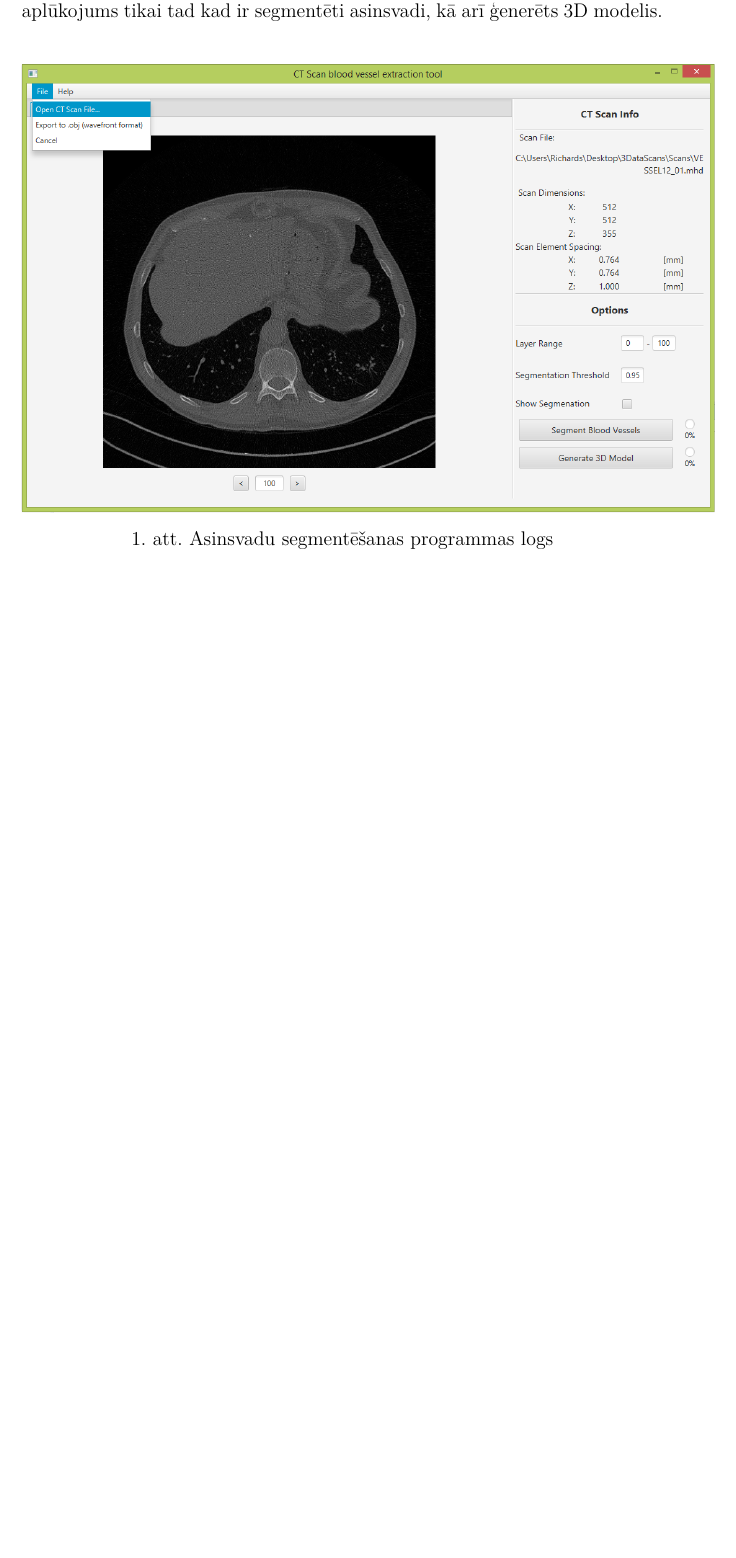
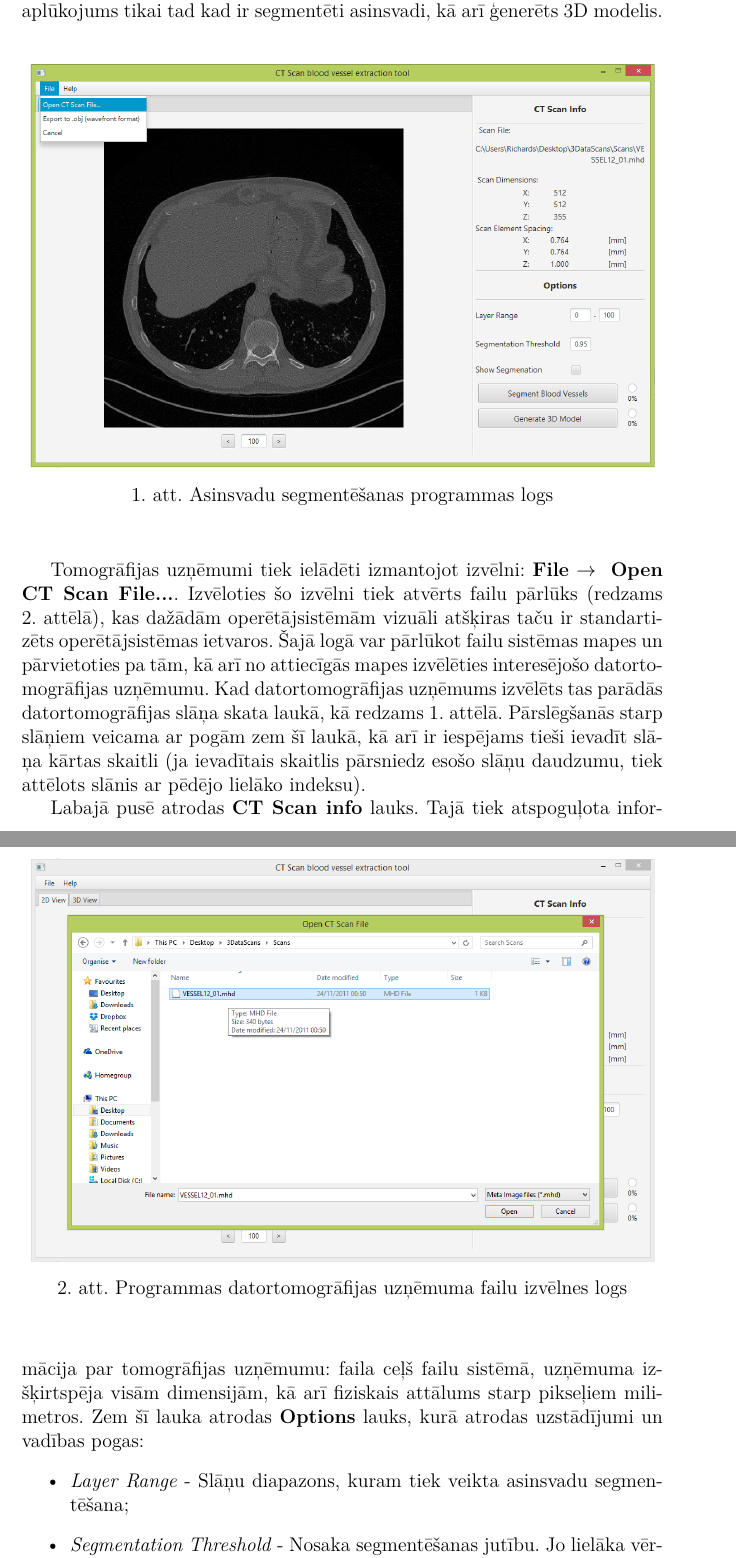
Before and after one commit to rcacurs/3DAtA_atskaite, a LaTeX document (main.tex, which reads tex/gui_apraksts.tex): part of page 3 of 4 before the commit and two parts of pages 3 and 4 of 6 after it, the two joined at a grey line, cut so that both start at the same text, the shorter picture padded with empty space. The pictures show the PDF file main.pdf that the author committed with the source.

Commit message:
Finished gui.

```diff
--- a/tex/gui_apraksts.tex
+++ b/tex/gui_apraksts.tex
@@ -2,8 +2,22 @@
 Programmas logs ir apskatāms \ref{fig:vessel-extractor} attēlā. Programma sastāv no vairākiem laukiem.  Datu vizualizācijas lauks ir paredzēts datortomogrāfijas slāņu vizualizācijai, kā arī asinsvadu tīklojuma 3D modeļa vizualizācijai. To, kas tiek attēlots var pārslēgt ar pogām: 2D View (Datortomogrāfija slāņu skats), 3D View (asinsvadu tīklojuma 3D modeļa skats). 3D modeļa skatā modelis ir aplūkojums tikai tad kad ir segmentēti asinsvadi, kā arī ģenerēts 3D modelis.
 \begin{figure}[h]
 \begin{center}
-\includegraphics[scale=0.5]{img/vessel-extractor.png}
+\includegraphics[scale=0.45]{img/vessel-extractor.png}
 \caption{Asinsvadu segmentēšanas programmas logs}
 \label{fig:vessel-extractor}
 \end{center}
 \end{figure}
+
+Tomogrāfijas uzņēmumi tiek ielādēti izmantojot izvēlni: \textbf{File} $\rightarrow{}$  \textbf{Open CT Scan File...}. Izvēloties šo izvēlni tiek atvērts failu pārlūks (redzams \ref{fig:scan-select} attēlā), kas dažādām operētājsistēmām vizuāli atšķiras taču ir standartizēts operētājsistēmas ietvaros. Šajā logā var pārlūkot failu sistēmas mapes un pārvietoties pa tām, kā arī no attiecīgās mapes izvēlēties interesējošo datortomogrāfijas uzņēmumu. Kad datortomogrāfijas uzņēmums izvēlēts tas parādās datortomogrāfijas slāņa skata laukā, kā redzams \ref{fig:vessel-extractor} attēlā. Pārslēgšanās starp slāņiem veicama ar pogām zem šī laukā, kā arī ir iespējams tieši ievadīt slāņa kārtas skaitli (ja ievadītais skaitlis pārsniedz esošo slāņu daudzumu, tiek attēlots slānis ar pēdējo lielāko indeksu).
+
+\begin{figure}[h]
+\begin{center}
+\includegraphics[scale=0.45]{img/scan-select.png}
+\caption{Programmas datortomogrāfijas uzņēmuma failu izvēlnes logs}
+\label{fig:scan-select}
+\end{center}
+\end{figure}
+
+Labajā pusē atrodas \textbf{CT Scan info} lauks. Tajā tiek atspoguļota informācija par tomogrāfijas uzņēmumu: faila ceļš failu sistēmā, uzņēmuma izšķirtspēja visām dimensijām, kā arī fiziskais attālums starp pikseļiem milimetros. Zem šī lauka atrodas \textbf{Options} lauks, kurā atrodas uzstādījumi un vadības pogas:
+\begin{itemize}
+\item \emph{Layer Range} - Slāņu diapazons, kuram tiek veikta asinsvadu segmentēšana;
@@ -9,0 +36,5 @@ Programmas logs ir apskatāms \ref{fig:vessel-extractor} attēlā. Programma sas
+\label{fig:3D-view}
+\end{center}
+\end{figure}
+
+3D modeli ir iespējams eksportēt uz Wavefront failu formātu. Tas veicams ar izvēlnēm \textbf{File} $\rightarrow$ \textbf{Export to .obj (wavefront format)}. Eksportējot tiek atvērts failu pārlūka logs, kas ļauj norādīt mapi kurā saglabāt 3D modeli. Ģenerētā faila nosaukumam ir sekojoša struktūra: \emph{blood-vessel-model-9420151053.obj}. Tas sākas ar blood-vessel-model, kam seko laika zīmogs kurā ir iekodēts šī faila izveidošanas laiks. Cipari atbilst šādai secībai: datums, mēnesis, gads stunda, minūte.
```
Also changed, not shown: tex/souce_repozitorija_apraksts.tex (added, +1 -0 lines), img/scan-select.png (added), img/vessels-3D.png (added), main.pdf, tex/gui_apraksts.tex (12 more changed lines).
